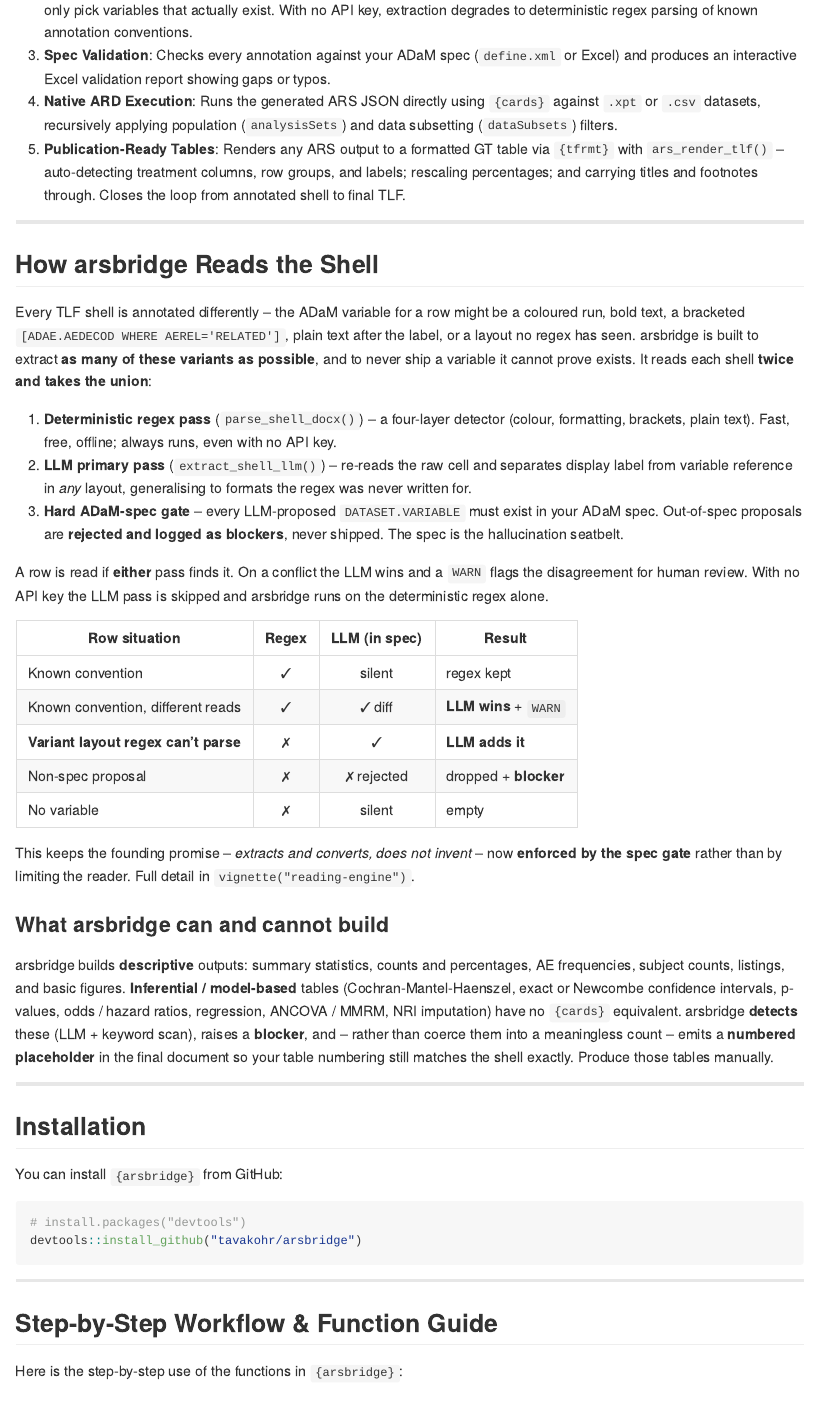
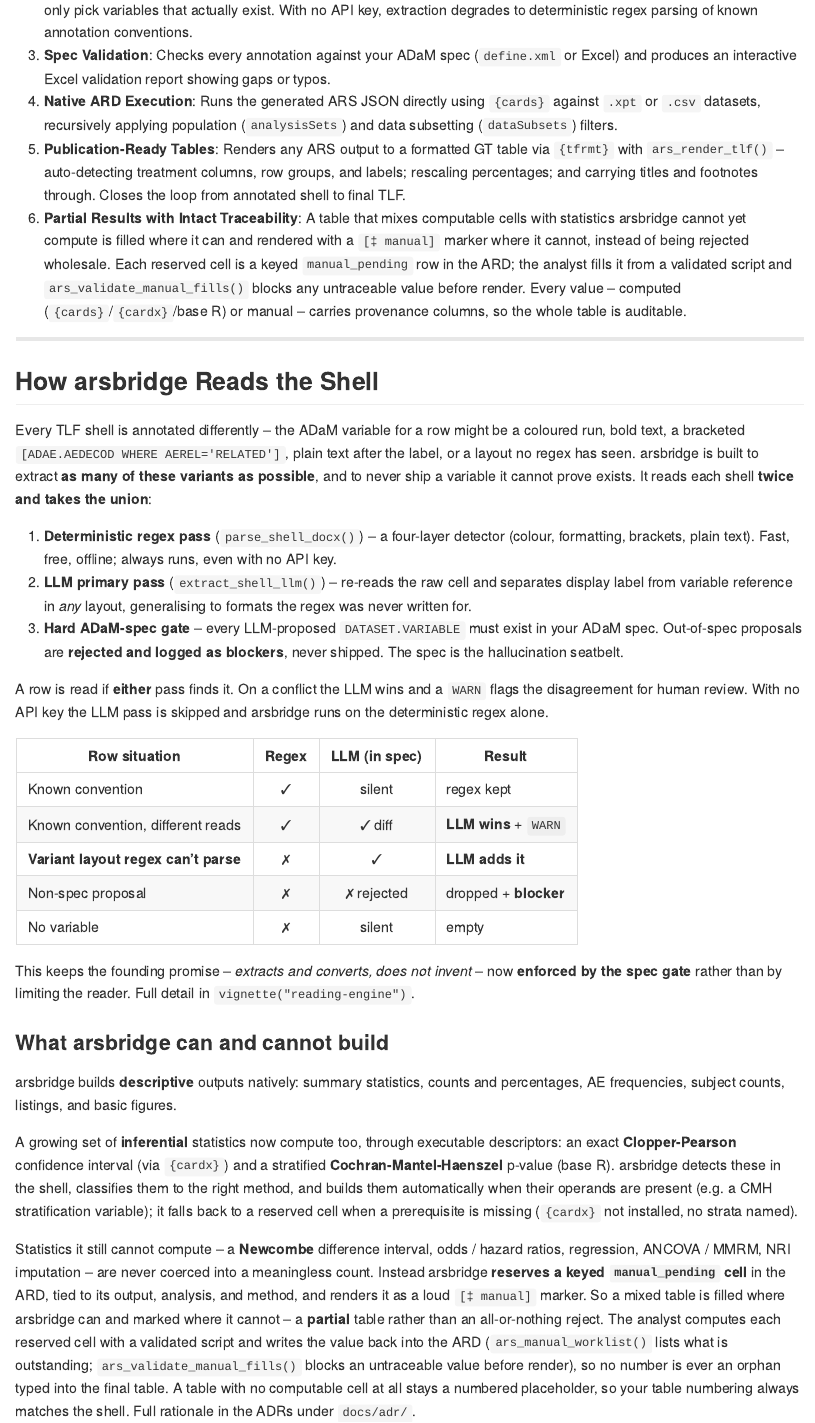
Before and after one commit to tavakohr/arsbridge, an R Markdown document (README.Rmd): the page in a window 1100 px wide, from 550 px down. The pictures show the output file README.md that the author committed with the source, drawn offline in the style of GitHub; badge pictures from the web are left out.

Commit message:
docs: fix README mermaid diagram and bring it up to date
The workflow diagram failed to render on GitHub ("Cannot read properties of
undefined (reading 'render')"): the unquoted "&" in a node label is a mermaid
operator and broke the parser. All node labels are now quoted.

Comprehensive review while here:
* "What arsbridge can and cannot build" rewritten -- it claimed inferential
  tables have no {cards} equivalent and are always manual placeholders. They now
  compute where possible (Clopper-Pearson CI via cardx, stratified CMH via base
  R), reserve a keyed manual_pending cell otherwise, and render partial tables
  with a [manual] marker.
* New Key Feature: partial results with intact traceability.
* Calculation mapping adds MTH_PROPORTION_CI_EXACT and MTH_CMH_TEST and documents
  the provenance columns (result_status / value_source / derivation_ref).
* New Step 6 documents the manual-cell round-trip: ars_manual_worklist() and
  ars_validate_manual_fills().
* Installation notes the optional {cardx}.
* Fixed a duplicate "Step 4" heading (rendering is now Step 5).

README.md regenerated from README.Rmd.

Co-Authored-By: Claude Opus 4.8 (1M context) <noreply@anthropic.com>

```diff
--- a/README.Rmd
+++ b/README.Rmd
@@ -34,6 +34,7 @@ The package is built for real clinical workflows: it extracts authoritative vari
 3. **Spec Validation**: Checks every annotation against your ADaM spec (`define.xml` or Excel) and produces an interactive Excel validation report showing gaps or typos.
 4. **Native ARD Execution**: Runs the generated ARS JSON directly using `{cards}` against `.xpt` or `.csv` datasets, recursively applying population (`analysisSets`) and data subsetting (`dataSubsets`) filters.
 5. **Publication-Ready Tables**: Renders any ARS output to a formatted GT table via `{tfrmt}` with `ars_render_tlf()` -- auto-detecting treatment columns, row groups, and labels; rescaling percentages; and carrying titles and footnotes through. Closes the loop from annotated shell to final TLF.
+6. **Partial Results with Intact Traceability**: A table that mixes computable cells with statistics arsbridge cannot yet compute is filled where it can and rendered with a `[‡ manual]` marker where it cannot, instead of being rejected wholesale. Each reserved cell is a keyed `manual_pending` row in the ARD; the analyst fills it from a validated script and `ars_validate_manual_fills()` blocks any untraceable value before render. Every value -- computed (`{cards}`/`{cardx}`/base R) or manual -- carries provenance columns, so the whole table is auditable.
 
 ---
 
@@ -75,15 +76,29 @@ reader. Full detail in `vignette("reading-engine")`.
 
 ### What arsbridge can and cannot build
 
-arsbridge builds **descriptive** outputs: summary statistics, counts and
-percentages, AE frequencies, subject counts, listings, and basic figures.
-**Inferential / model-based** tables (Cochran-Mantel-Haenszel, exact or
-Newcombe confidence intervals, p-values, odds / hazard ratios, regression,
-ANCOVA / MMRM, NRI imputation) have no `{cards}` equivalent. arsbridge
-**detects** these (LLM + keyword scan), raises a **blocker**, and -- rather
-than coerce them into a meaningless count -- emits a **numbered placeholder**
-in the final document so your table numbering still matches the shell
-exactly. Produce those tables manually.
+arsbridge builds **descriptive** outputs natively: summary statistics, counts
+and percentages, AE frequencies, subject counts, listings, and basic figures.
+
+A growing set of **inferential** statistics now compute too, through executable
+descriptors: an exact **Clopper-Pearson** confidence interval (via `{cardx}`)
+and a stratified **Cochran-Mantel-Haenszel** p-value (base R). arsbridge detects
+these in the shell, classifies them to the right method, and builds them
+automatically when their operands are present (e.g. a CMH stratification
+variable); it falls back to a reserved cell when a prerequisite is missing
+(`{cardx}` not installed, no strata named).
+
+Statistics it still cannot compute -- a **Newcombe** difference interval, odds /
+hazard ratios, regression, ANCOVA / MMRM, NRI imputation -- are never coerced
+into a meaningless count. Instead arsbridge **reserves a keyed `manual_pending`
+cell** in the ARD, tied to its output, analysis, and method, and renders it as a
+loud `[‡ manual]` marker. So a mixed table is filled where arsbridge can and
+marked where it cannot -- a **partial** table rather than an all-or-nothing
+reject. The analyst computes each reserved cell with a validated script and
+writes the value back into the ARD (`ars_manual_worklist()` lists what is
+outstanding; `ars_validate_manual_fills()` blocks an untraceable value before
+render), so no number is ever an orphan typed into the final table. A table with
+no computable cell at all stays a numbered placeholder, so your table numbering
+always matches the shell. Full rationale in the ADRs under `docs/adr/`.
 
 ---
 
```
Also changed, not shown: README.md, README.Rmd (43 more changed lines).
